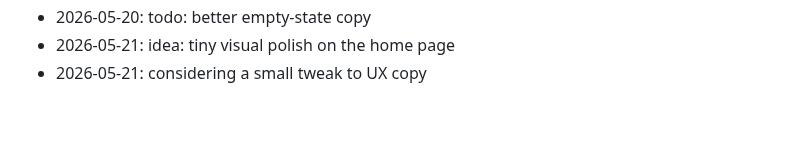
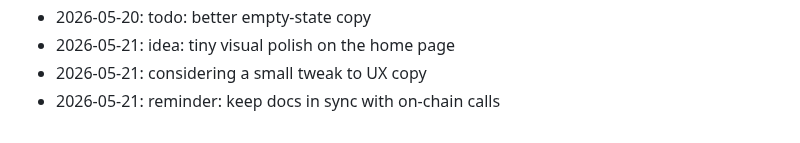
Before and after one commit to wurlelham531-svg/rune-stamp, a Markdown page: NOTES.md, the part around the change. Drawn GitHub-style.

Commit message:
docs(notes): jot down a thought

```diff
--- a/NOTES.md
+++ b/NOTES.md
@@ -70,3 +70,4 @@ Dev journal — informal.
 - 2026-05-20: todo: better empty-state copy
 - 2026-05-21: idea: tiny visual polish on the home page
 - 2026-05-21: considering a small tweak to UX copy
+- 2026-05-21: reminder: keep docs in sync with on-chain calls
```
